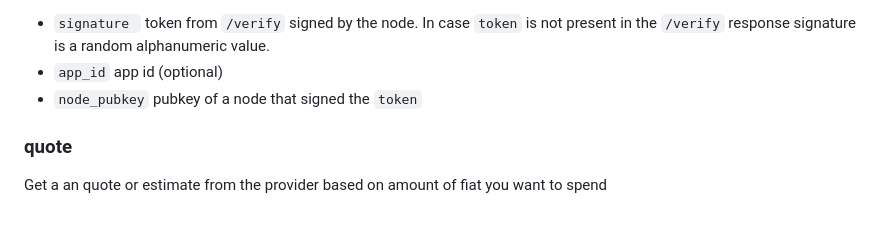
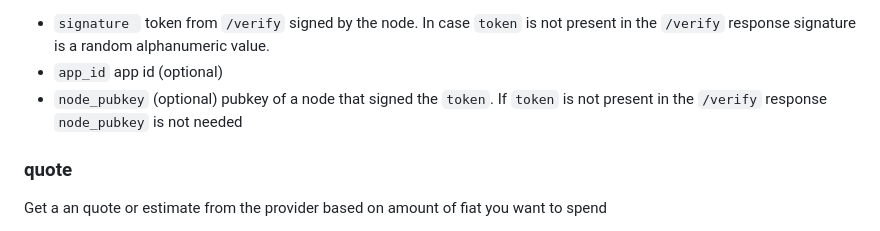
Before and after one commit to breez/fiatlink, a Markdown page: FLS01/README.md, the part around the change. GitHub-like rendering.

Commit message:
description update

````diff
--- a/FLS01/README.md
+++ b/FLS01/README.md
@@ -113,7 +113,7 @@ Response:
 ```
 - `signature ` token from `/verify` signed by the node. In case `token` is not present in the `/verify` response signature is a random alphanumeric value.
 - `app_id` app id (optional)
-- `node_pubkey` pubkey of a node that signed the `token`
+- `node_pubkey` (optional) pubkey of a node that signed the `token`. If  `token` is not present in the `/verify` response `node_pubkey` is not needed
 
 
 ### quote
````
